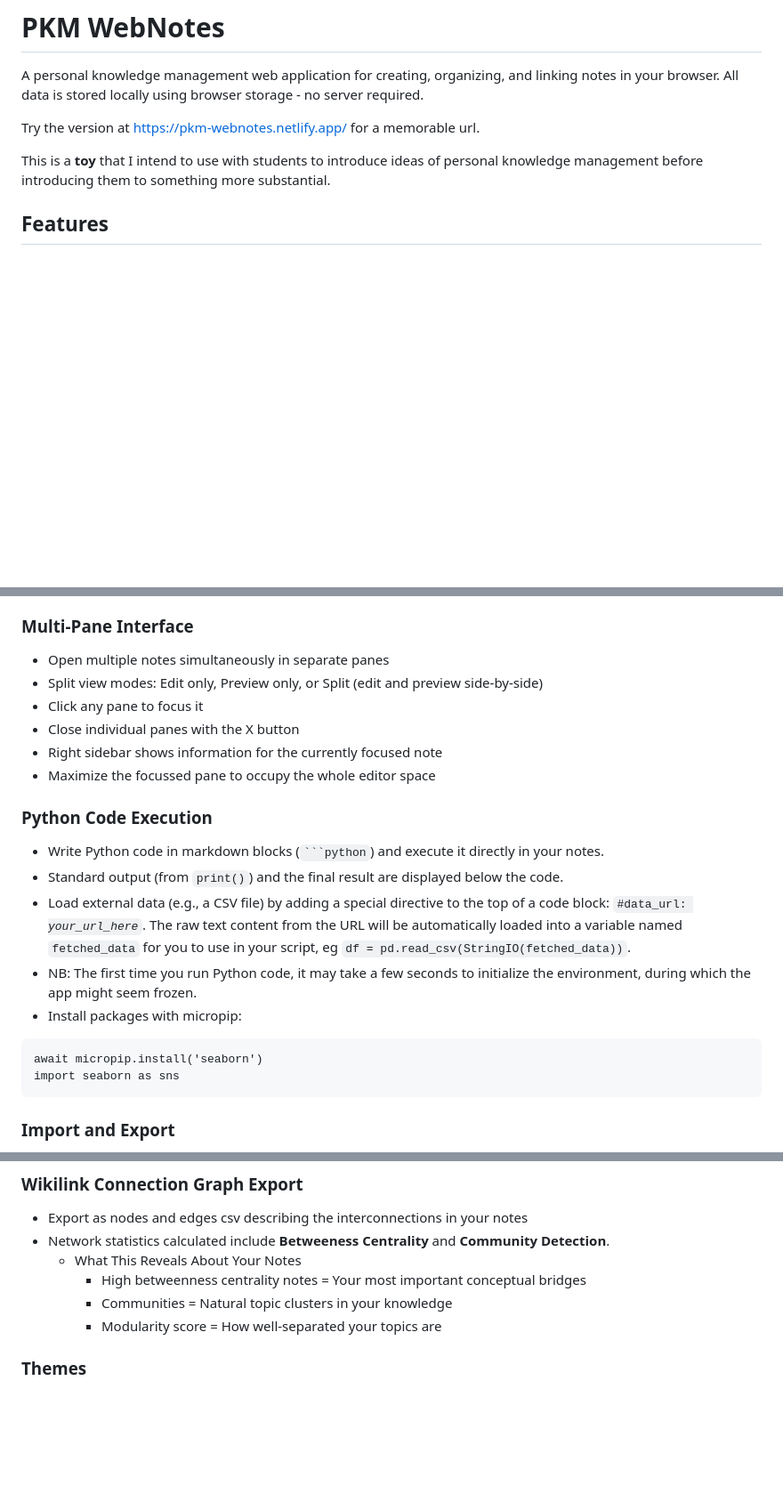
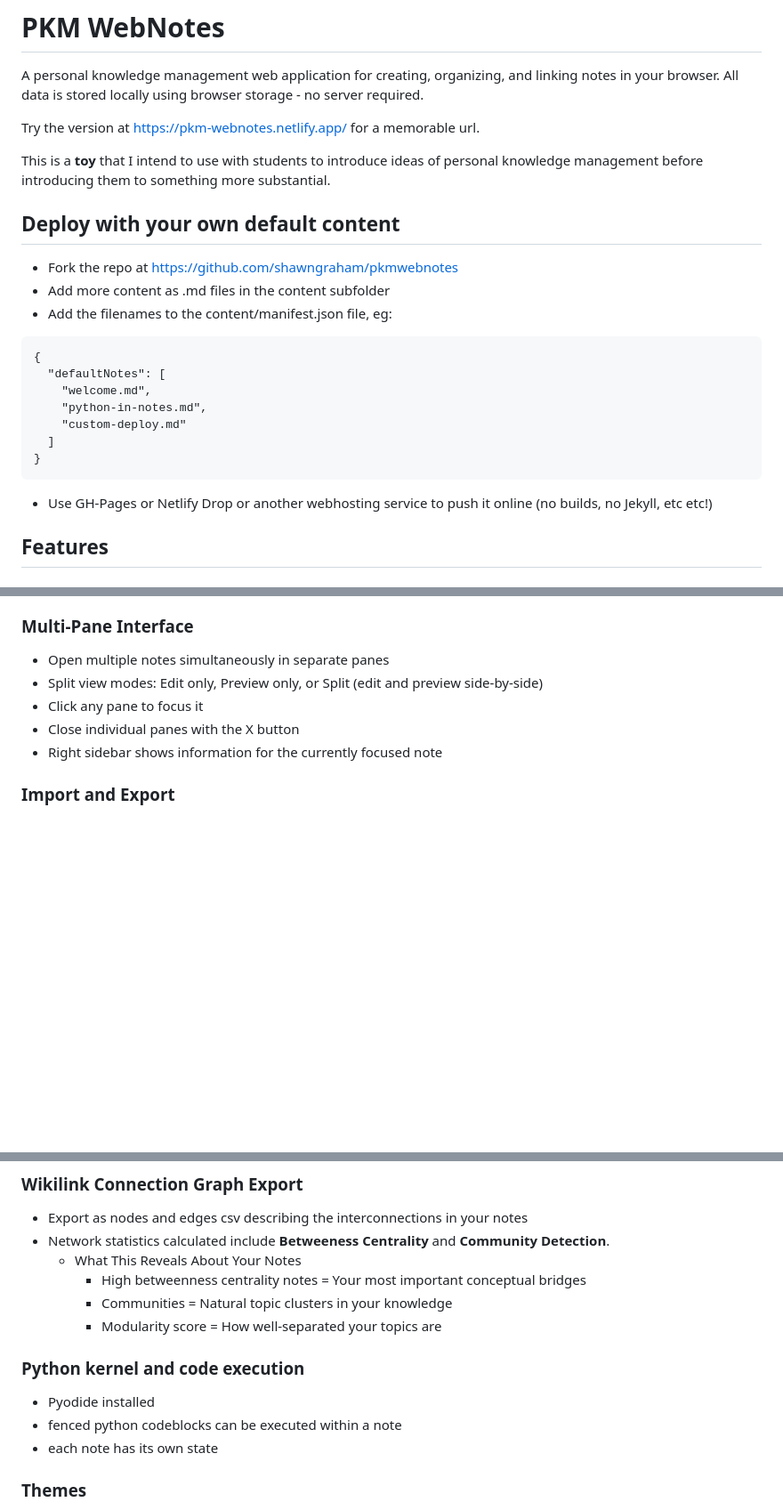
Before and after one commit to shawngraham/pkmwebnotes, a Markdown page: README.md, 3 parts joined by grey strips. Shown at 89% size. GitHub-like rendering; blank space fills up the shorter version.

````diff
--- a/README.md
+++ b/README.md
@@ -8,6 +8,27 @@ A personal knowledge management web application for creating, organizing, and li
 Try the version at [https://pkm-webnotes.netlify.app/](https://pkm-webnotes.netlify.app/) for a memorable url.
 
 This is a **toy** that I intend to use with students to introduce ideas of personal knowledge management before introducing them to something more substantial.
+
+## Deploy with your own default content
+
+
++ Fork the repo at https://github.com/shawngraham/pkmwebnotes
++ Add more content as .md files in the content subfolder
++ Add the filenames to the content/manifest.json file, eg:
+
+```
+{
+  "defaultNotes": [
+    "welcome.md",
+    "python-in-notes.md",
+    "custom-deploy.md"
+  ]
+}
+```
+
++ Use GH-Pages or Netlify Drop or another webhosting service to push it online (no builds, no Jekyll, etc etc!)
+
+
 
 ## Features
 
@@ -31,18 +52,6 @@ This is a **toy** that I intend to use with students to introduce ideas of perso
 - Click any pane to focus it
 - Close individual panes with the X button
 - Right sidebar shows information for the currently focused note
-- Maximize the focussed pane to occupy the whole editor space
-
-### Python Code Execution
-- Write Python code in markdown blocks (<code>\`\`\`python</code>) and execute it directly in your notes.
-- Standard output (from <code>print()</code>) and the final result are displayed below the code.
-- Load external data (e.g., a CSV file) by adding a special directive to the top of a code block: <code>#data_url: *your_url_here*</code>. The raw text content from the URL will be automatically loaded into a variable named <code>fetched_data</code> for you to use in your script, eg <code>df = pd.read_csv(StringIO(fetched_data))</code>.</li>
-- NB:</b> The first time you run Python code, it may take a few seconds to initialize the environment, during which the app might seem frozen.
-- Install packages with micropip:
-```
-await micropip.install('seaborn')
-import seaborn as sns
-```
 
 ### Import and Export
 - Import markdown (.md) and text (.txt) files
@@ -59,6 +68,12 @@ import seaborn as sns
     - High betweenness centrality notes = Your most important conceptual bridges
     - Communities = Natural topic clusters in your knowledge
     - Modularity score = How well-separated your topics are
+
+### Python kernel and code execution
+
+- Pyodide installed
+- fenced python codeblocks can be executed within a note
+- each note has its own state
 
 ### Themes
 - Light and dark theme support
````
Also changed, not shown: other parts of README.md (+3 -0 lines).
